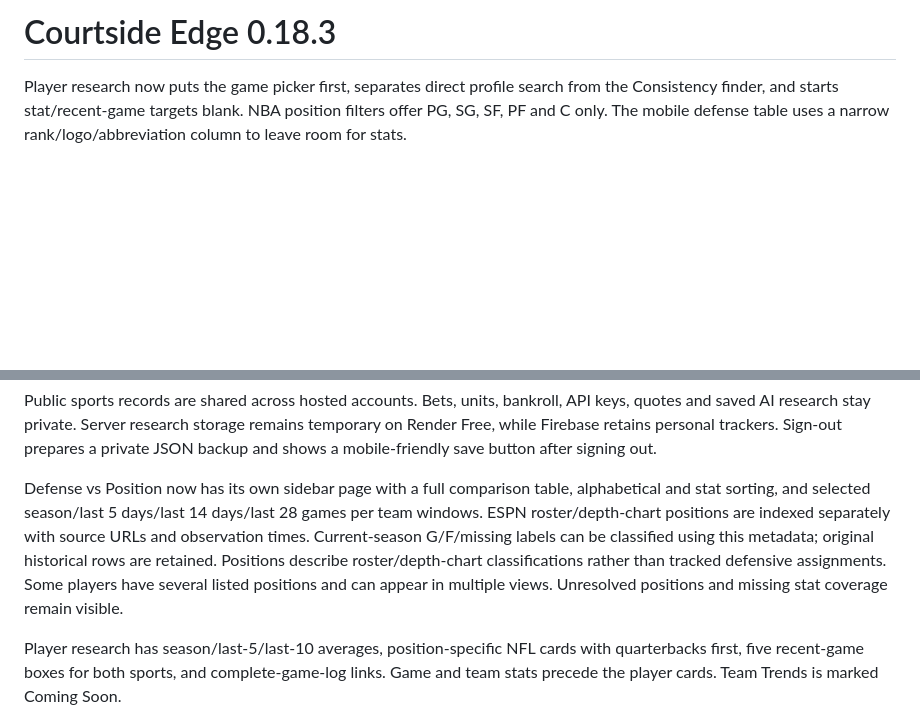
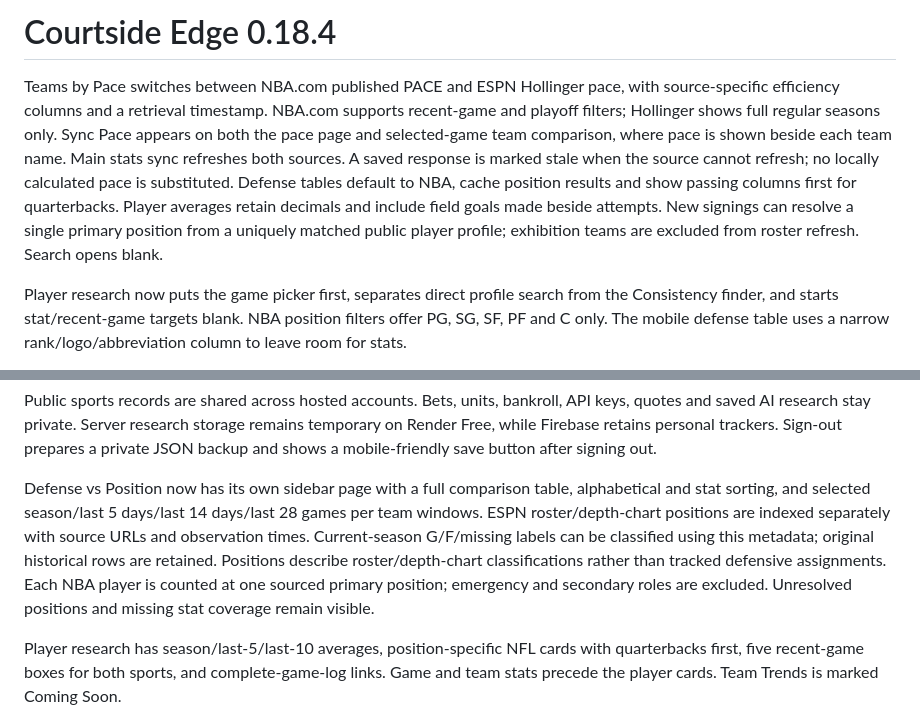
Before and after one commit to luxuree223/courtside-edge, a Markdown page: README.md, 2 parts joined by grey strips. Rendered like a GitHub page; blank space fills up the shorter version.

Commit message:
Document verified dual-source pace release 0.18.4

```diff
--- a/README.md
+++ b/README.md
@@ -1,4 +1,6 @@
-# Courtside Edge 0.18.3
+# Courtside Edge 0.18.4
+
+Teams by Pace switches between NBA.com published PACE and ESPN Hollinger pace, with source-specific efficiency columns and a retrieval timestamp. NBA.com supports recent-game and playoff filters; Hollinger shows full regular seasons only. Sync Pace appears on both the pace page and selected-game team comparison, where pace is shown beside each team name. Main stats sync refreshes both sources. A saved response is marked stale when the source cannot refresh; no locally calculated pace is substituted. Defense tables default to NBA, cache position results and show passing columns first for quarterbacks. Player averages retain decimals and include field goals made beside attempts. New signings can resolve a single primary position from a uniquely matched public player profile; exhibition teams are excluded from roster refresh. Search opens blank.
 
 Player research now puts the game picker first, separates direct profile search from the Consistency finder, and starts stat/recent-game targets blank. NBA position filters offer PG, SG, SF, PF and C only. The mobile defense table uses a narrow rank/logo/abbreviation column to leave room for stats.
 
@@ -14,7 +16,7 @@ The public homepage refreshes each sport’s slate and moves to tomorrow only af
 
 Public sports records are shared across hosted accounts. Bets, units, bankroll, API keys, quotes and saved AI research stay private. Server research storage remains temporary on Render Free, while Firebase retains personal trackers. Sign-out prepares a private JSON backup and shows a mobile-friendly save button after signing out.
 
-Defense vs Position now has its own sidebar page with a full comparison table, alphabetical and stat sorting, and selected season/last 5 days/last 14 days/last 28 games per team windows. ESPN roster/depth-chart positions are indexed separately with source URLs and observation times. Current-season G/F/missing labels can be classified using this metadata; original historical rows are retained. Positions describe roster/depth-chart classifications rather than tracked defensive assignments. Some players have several listed positions and can appear in multiple views. Unresolved positions and missing stat coverage remain visible.
+Defense vs Position now has its own sidebar page with a full comparison table, alphabetical and stat sorting, and selected season/last 5 days/last 14 days/last 28 games per team windows. ESPN roster/depth-chart positions are indexed separately with source URLs and observation times. Current-season G/F/missing labels can be classified using this metadata; original historical rows are retained. Positions describe roster/depth-chart classifications rather than tracked defensive assignments. Each NBA player is counted at one sourced primary position; emergency and secondary roles are excluded. Unresolved positions and missing stat coverage remain visible.
 
 Player research has season/last-5/last-10 averages, position-specific NFL cards with quarterbacks first, five recent-game boxes for both sports, and complete-game-log links. Game and team stats precede the player cards. Team Trends is marked Coming Soon.
 
```
